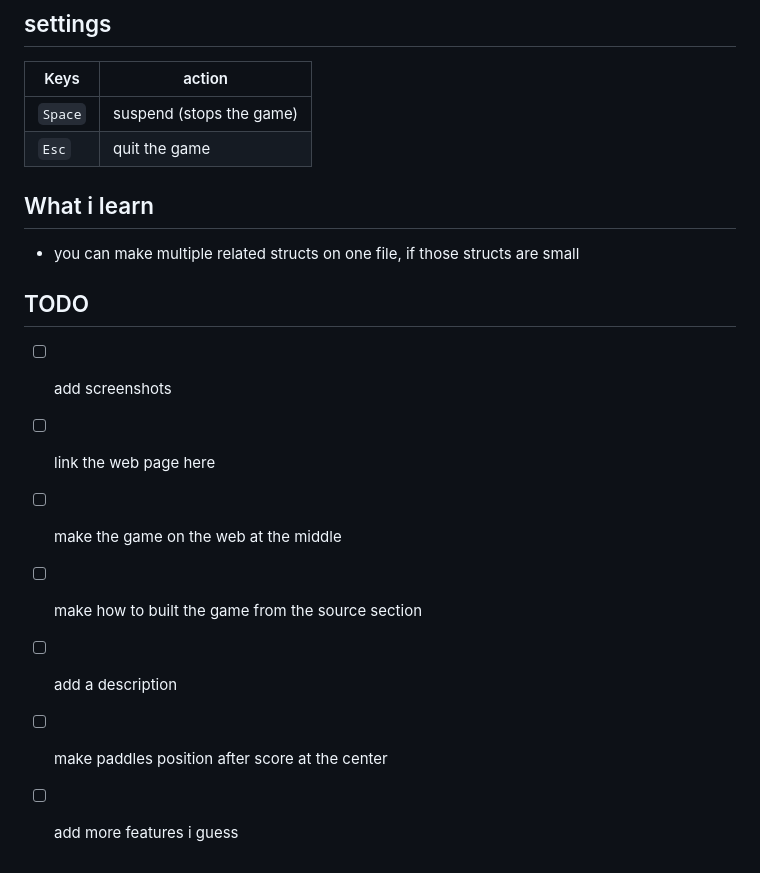
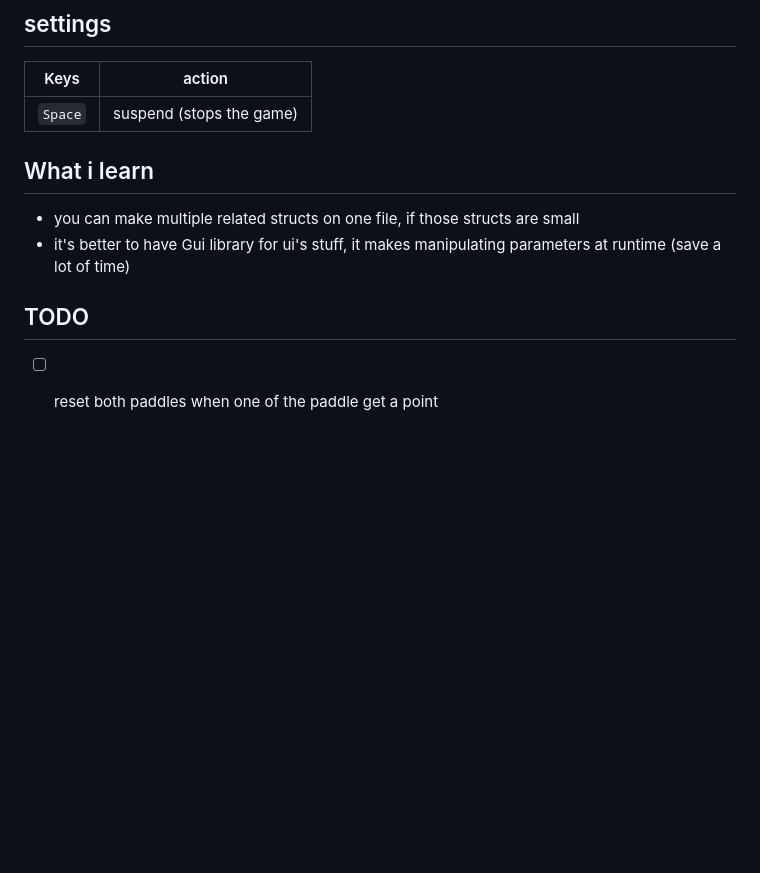
Before and after one commit to D7mnCh/paddles_game_rust_macroqaud, a Markdown page: README.md, the part around one of its changes. Rendered like a GitHub page; blank space fills up the shorter version.

```diff
--- a/README.md
+++ b/README.md
@@ -23,17 +36,11 @@ building a paddle game in rust (not c++ because i am afraid of it) using macroqu
 | Keys   | action                  |
 | ------ | ----------------------  |
 | `Space`| suspend (stops the game)|
-| `Esc`  |  quit the game          |
 
 
 ## What i learn
 - you can make multiple  related structs on one file, if those structs are small
+- it's better to have Gui library for ui's stuff, it makes manipulating parameters at runtime (save a lot of time)
 
 ## TODO
-- [ ] add screenshots
-- [ ] link the web page here
-- [ ] make the game on the web at the middle
-- [ ] make how to built the game from the source section
-- [ ] add a description
-- [ ] make paddles position after score at the center
-- [ ] add more features i guess
+- [ ] reset both paddles when one of the paddle get a point
```
Also changed, not shown: other parts of README.md (+14 -1 lines), assets/left_paddle.png (renamed from assets/paddle_right.png), assets/right_paddle.png (renamed from assets/paddle_left.png), screenshots/ping_pong.png (added), 14 other files.
